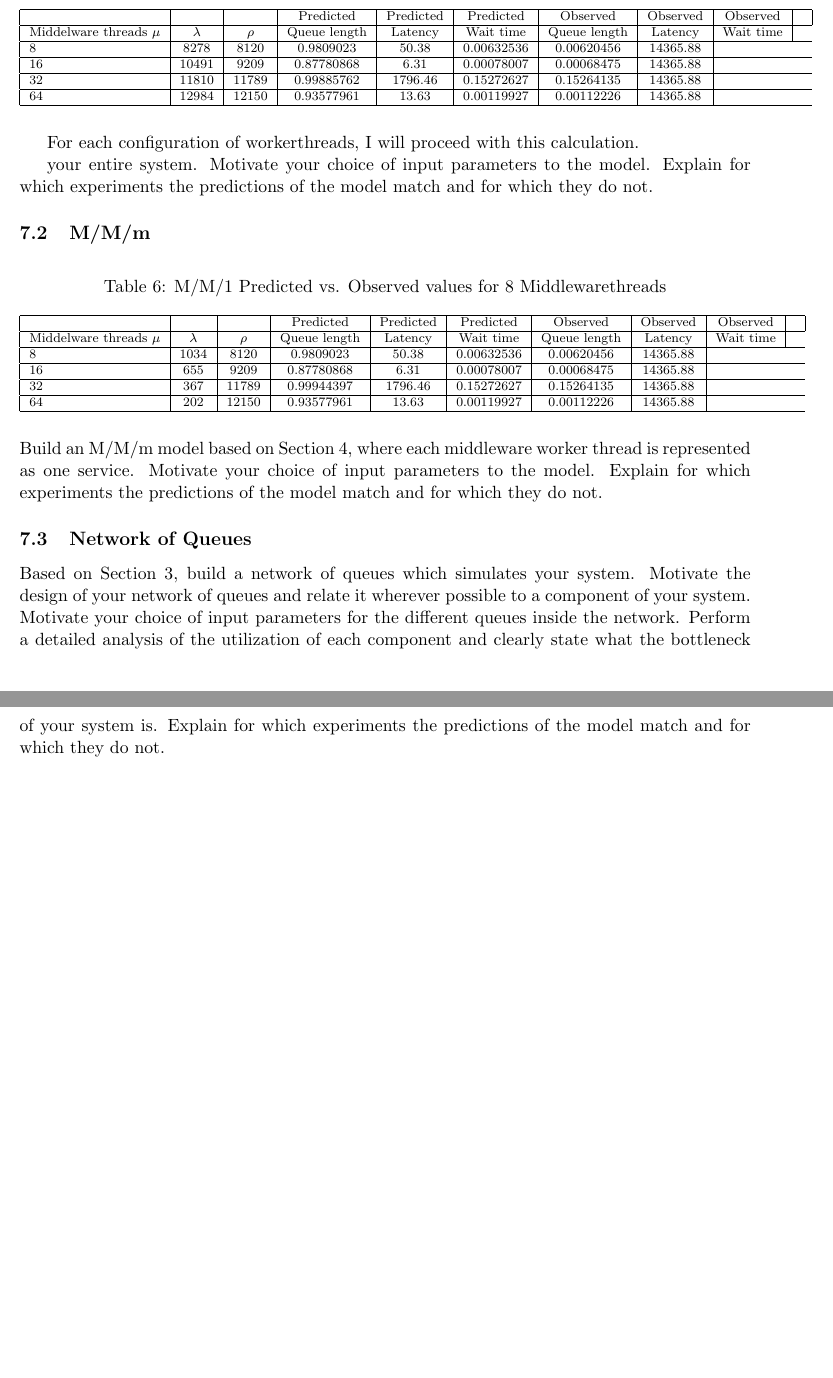
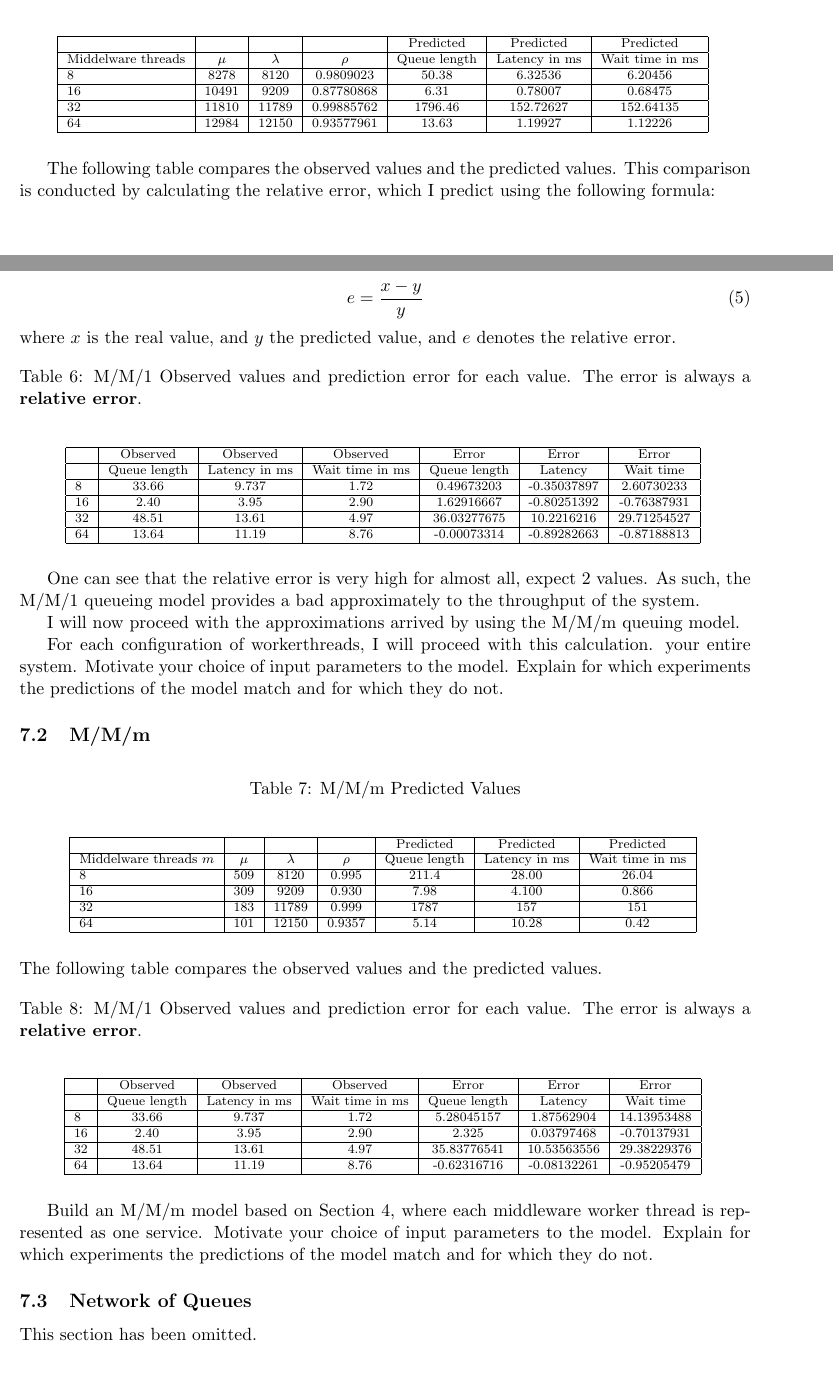
Before and after one commit to yenicelik/asl, a LaTeX document (report/report.tex): two parts of pages 37 and 38 of 42 before the commit and two parts of pages 37 and 38 of 43 after it, joined at a grey line, cut so that both start at the same text, the shorter picture padded with empty space. The pictures show the PDF file report/report.pdf that the author committed with the source.

Commit message:
Writing report section 7

```diff
--- a/report/report.tex
+++ b/report/report.tex
@@ -1621,6 +1628,15 @@ as given by the maximum throughput of the clients (ops/sec)
 	}
 \end{center}
 
+The comparisong comparison is conducted by calculating the relative error between observed and predicted values.
+The error is calculated using the following formula:
+
+\begin{equation}
+e = \frac{x - y}{y}
+\end{equation}
+where $x$ is the real value, and $y$ the predicted value, and $e$ denotes the relative error.
+For the relative error, the close the error is to the value $0.$, the more accurate our predictions are.
+Please notice that this error term is asymmetric.
 
 
 \subsection{M/M/1}
@@ -1631,40 +1647,60 @@ I will then compare these to the observed values from section 4.1 to arrive at a
 The system is stable, as is specified by all the rho values which are all smaller than 1.
 
 \begin{table}[H]
-	\caption{M/M/1 Predicted vs. Observed values for 8 Middlewarethreads}
+	\caption{M/M/1 Predicted Values}
+		\center
 	\scriptsize{
 		\begin{tabular}{|l|c|c|c|c|c|c|c|c|c|c|}
-					\hline & & & Predicted & Predicted & Predicted & Observed & Observed & Observed &\\
-			\hline Middelware threads $\mu$ & $\lambda$ & $\rho$ & Queue length & Latency & Wait time & Queue length & Latency & Wait time \\
-			\hline 8 & 8278 & 8120 & 0.9809023 & 50.38 & 0.00632536 & 0.00620456 &  14365.88 \\
-			\hline 16 & 10491 & 9209 & 0.87780868 & 6.31 & 0.00078007 & 0.00068475 &  14365.88 \\
-			\hline 32 & 11810 & 11789 & 0.99885762 & 1796.46 & 0.15272627 & 0.15264135 &  14365.88 \\
-			\hline 64 & 12984 & 12150 & 0.93577961 & 13.63 & 0.00119927 & 0.00112226 &  14365.88 \\
+					\hline & & &  & Predicted & Predicted & Predicted \\
+			\hline Middelware threads & $\mu$ & $\lambda$ & $\rho$ & Queue length & Latency in ms & Wait time in ms \\
+			\hline 8 & 8278 & 8120 & 0.9809023 &
+			50.38 & 6.32536 & 6.20456 \\
+			\hline 16 & 10491 & 9209 & 0.87780868 &
+			6.31 & 0.78007 & 0.68475\\
+			\hline 32 & 11810 & 11789 & 0.99885762 &
+			1796.46 & 152.72627 & 152.64135 \\
+			\hline 64 & 12984 & 12150 & 0.93577961
+			& 13.63 & 1.19927 & 1.12226\\
 			\hline
 		\end{tabular}
 	}
 \end{table}
 
-For each configuration of workerthreads, I will proceed with this calculation.
-
-
-your entire system. Motivate your choice of input parameters to the model. Explain for which experiments the predictions of the model match and for which they do not.
-
-\subsection{M/M/m}
-
+The following table compares the observed values and the predicted values.
+This comparison is conducted by calculating the relative error, which I predict using the following formula:
+
+\begin{equation}
+e = \frac{x - y}{y}
+\end{equation}
+where $x$ is the real value, and $y$ the predicted value, and $e$ denotes the relative error.
+
+%TODO calculate all errors again
 
 \begin{table}[H]
-	\caption{M/M/1 Predicted vs. Observed values for 8 Middlewarethreads}
+	\caption{M/M/1 Observed values and prediction error for each value. The error is always a \textbf{relative error}.}
+		\center
 	\scriptsize{
 		\begin{tabular}{|l|c|c|c|c|c|c|c|c|c|c|}
-					\hline & & & Predicted & Predicted & Predicted & Observed & Observed & Observed &\\
-			\hline Middelware threads $\mu$ & $\lambda$ & $\rho$ & Queue length & Latency & Wait time & Queue length & Latency & Wait time \\
-			\hline 8 & 1034 & 8120 & 0.9809023 & 50.38 & 0.00632536 & 0.00620456 &  14365.88 \\
-			\hline 16 & 655 & 9209 & 0.87780868 & 6.31 & 0.00078007 & 0.00068475 &  14365.88 \\
-			\hline 32 & 367 & 11789 & 0.99944397 & 1796.46 & 0.15272627 & 0.15264135 &  14365.88 \\
-			\hline 64 & 202 & 12150 & 0.93577961 & 13.63 & 0.00119927 & 0.00112226 &  14365.88 \\
+					\hline & Observed & Observed & Observed & Error & Error & Error \\
+			\hline & Queue length & Latency in ms & Wait time in ms & Queue length & Latency & Wait time \\
+			\hline 8 &
+			33.66 &  9.737 & 1.72 &
+			0.49673203 & -0.35037897 & 2.60730233 \\
+			\hline 16 &
+			2.40 &  3.95 & 2.90 &
+			1.62916667 & -0.80251392 & -0.76387931  \\
+			\hline 32 &
+			48.51 &  13.61 & 4.97 &
+			36.03277675 & 10.2216216 & 29.71254527 \\
+			\hline 64 &
+			13.64 & 11.19 &  8.76 &
+			-0.00073314 & -0.89282663 & -0.87188813 \\
 			\hline
 		\end{tabular}
 	}
 \end{table}
 
+One can see that the relative error is very high for almost all, expect 2 values.
+As such, the M/M/1 queueing model provides a bad approximately to the throughput of the system.
+
+I will now proceed with the approximations arrived by using the M/M/m queuing model.
@@ -1671,2 +1720,52 @@ your entire system. Motivate your choice of input parameters to the model. Expla
+\begin{table}[H]
+	\caption{M/M/m Predicted Values}
+		\center
+	\scriptsize{
+		\begin{tabular}{|l|c|c|c|c|c|c|c|c|c|c|}
+					\hline & & & & Predicted & Predicted & Predicted \\
+			\hline Middelware threads $m$ & $\mu$ & $\lambda$ & $\rho$ & Queue length & Latency in ms & Wait time in ms \\
+			\hline 8 & 509 & 8120 & 0.995 &
+			211.4 & 28.00 & 26.04 \\
+			\hline 16 & 309 & 9209 & 0.930 &
+			7.98 & 4.100 & 0.866 \\
+			\hline 32 & 183 & 11789 & 	0.999 &
+			1787 & 157 & 151 \\
+			\hline 64 & 101 & 12150 & 0.9357 &
+			5.14 & 10.28 & 0.42  \\
+			\hline
+		\end{tabular}
+	}
+\end{table}
+
+The following table compares the observed values and the predicted values.
+
+\begin{table}[H]
+	\caption{M/M/1 Observed values and prediction error for each value. The error is always a \textbf{relative error}.}
+		\center
+	\scriptsize{
+		\begin{tabular}{|l|c|c|c|c|c|c|c|c|c|c|}
+					\hline & Observed & Observed & Observed & Error & Error & Error \\
+			\hline & Queue length & Latency in ms & Wait time in ms & Queue length & Latency & Wait time \\
+			\hline 8 &
+			33.66 &  9.737 & 1.72 &
+			5.28045157 & 1.87562904 & 14.13953488 \\
+			\hline 16 &
+			2.40 &  3.95 & 2.90 &
+			2.325    &   0.03797468  & -0.70137931  \\
+			\hline 32 &
+			48.51 &  13.61 & 4.97 &
+			35.83776541 & 10.53563556 & 29.38229376 \\
+			\hline 64 &
+			13.64 & 11.19 &  8.76 &
+			-0.62316716 & -0.08132261 & -0.95205479 \\
+			\hline
+		\end{tabular}
+	}
+\end{table}
+
 Build an M/M/m model based on Section 4, where each middleware worker thread is represented as one service.  Motivate your choice of input parameters to the model. Explain for which experiments the predictions of the model match and for which they do not.
 
+One can see that the relative error is very high for almost all, expect 2 values.
+As such, the M/M/1 queueing model provides a bad approximately to the throughput of the system.
+
+I will now proceed with the approximations arrived by using the M/M/m queuing model.
@@ -1675,4 +1784,4 @@ Build an M/M/m model based on Section 4, where each middleware worker thread is
-Based on Section 3, build a network of queues which simulates your system. Motivate the design of your network of queues and relate it wherever possible to a component of your system. Motivate your choice of input parameters for the different queues inside the network. Perform a detailed analysis of the utilization of each component and clearly state what the bottleneck of your system is. Explain for which experiments the predictions of the model match and for which they do not.
+This section has been omitted.
 
 \section{Appendix}
 
```
Also changed, not shown: report/img/exp5_1/exp5_1_histogram_client_nonsharded.png, report/report.pdf, report/report.tex (34 more changed lines), 8 other files.
